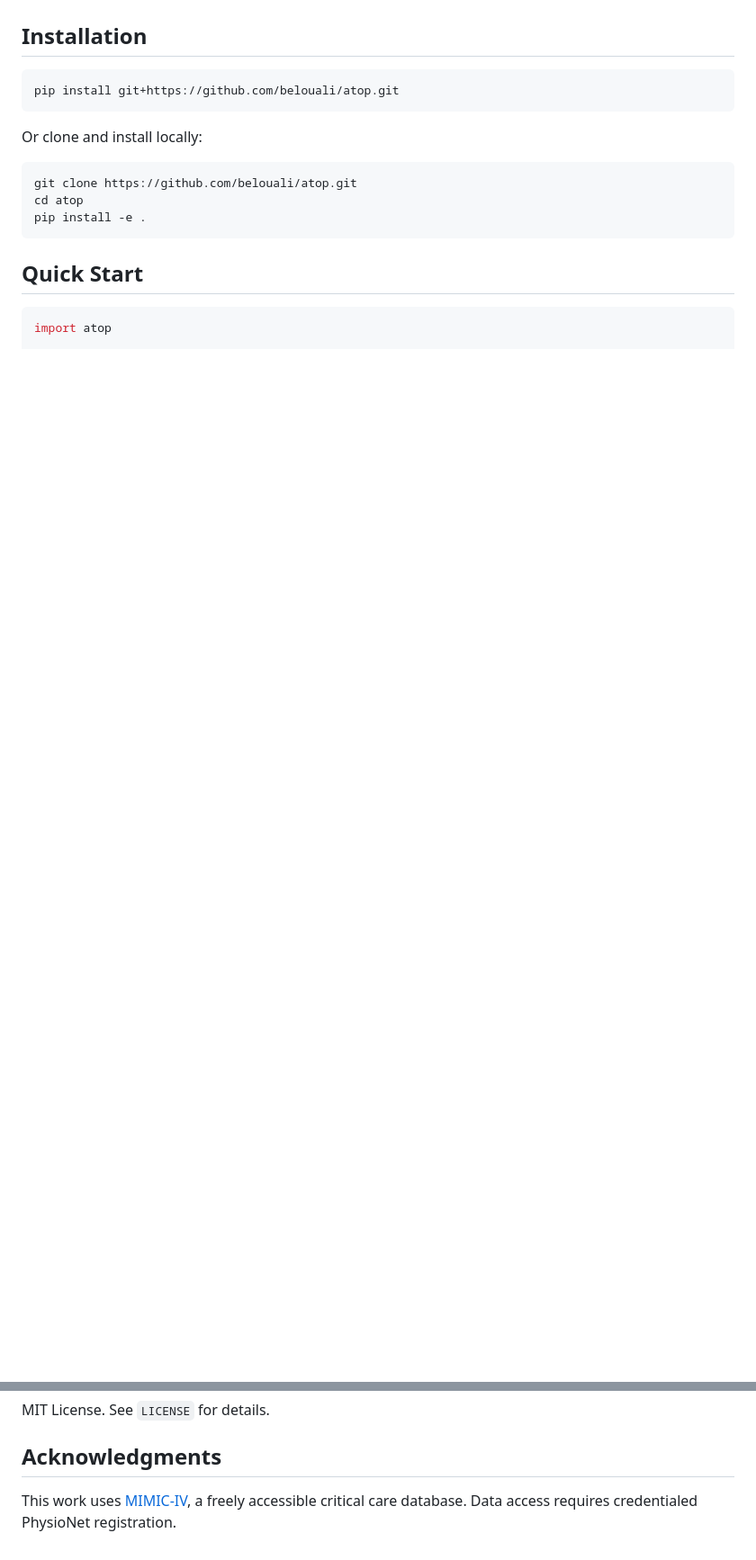
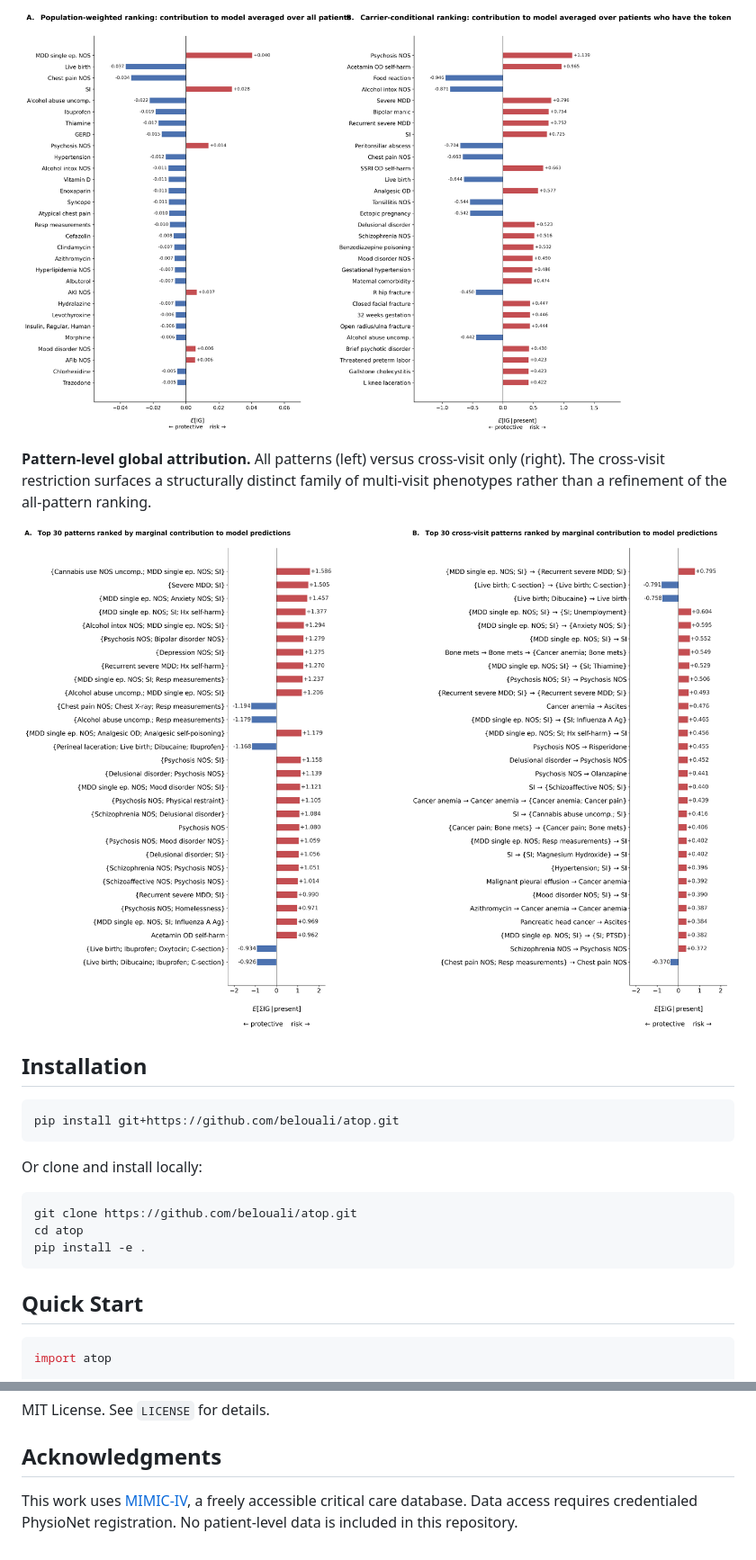
Before and after one commit to belouali/atop, a Markdown page: README.md, 2 parts joined by grey strips. Shown at 90% size. Rendered like a GitHub page; pictures changed too: docs/images/pattern-attribution.png (added), docs/images/token-attribution.png (added); blank space fills up the shorter version.

```diff
--- a/README.md
+++ b/README.md
@@ -17,3 +34,8 @@ AToP operates in four stages on a trained Transformer:
+![Token-level attribution](docs/images/token-attribution.png)
+
+**Pattern-level global attribution.** All patterns (left) versus cross-visit only (right). The cross-visit restriction surfaces a structurally distinct family of multi-visit phenotypes rather than a refinement of the all-pattern ranking.
+
+![Pattern-level attribution](docs/images/pattern-attribution.png)
 
 ## Installation
 
@@ -81,4 +169,4 @@ MIT License. See `LICENSE` for details.
 ## Acknowledgments
 
 This work uses [MIMIC-IV](https://physionet.org/content/mimiciv/), a freely accessible critical care database.
-Data access requires credentialed PhysioNet registration.
+Data access requires credentialed PhysioNet registration. No patient-level data is included in this repository.
```
Also changed, not shown: other parts of README.md (+99 -16 lines), docs/images/framework.png (added), docs/images/patient-explanation.png (added), 3 other files.
